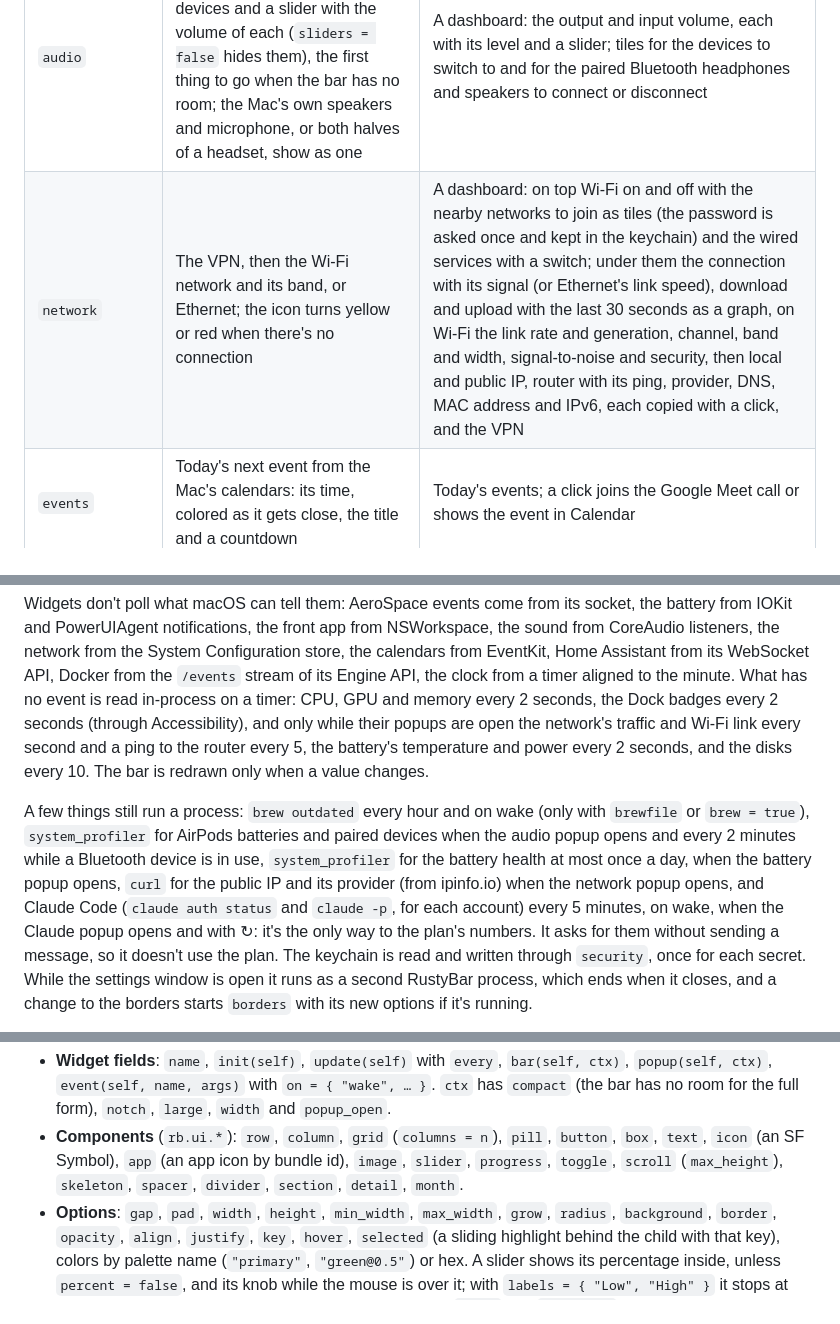
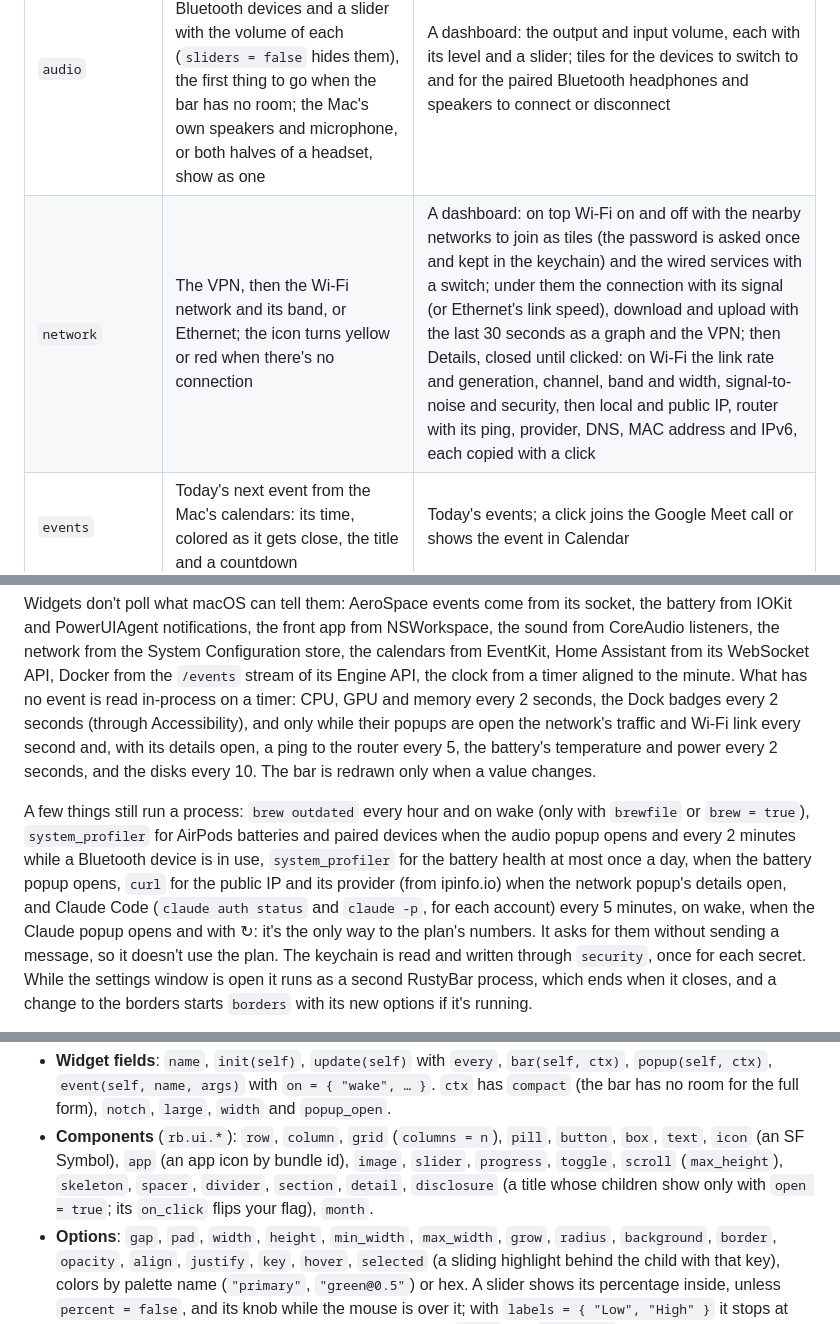
Before and after one commit to Francesco-Rapetti/rustybar, a Markdown page: README.md, 3 parts joined by grey strips. Drawn GitHub-style.

```diff
--- a/README.md
+++ b/README.md
@@ -22,7 +22,7 @@ processes a minute.
 | `battery` | The charge, with an icon for its state | A dashboard: the state with a bar of the charge that marks the limit, the Charge Limit (macOS 26.4+) as a slider with its steps and Charge to Full Now; tiles for the maximum capacity and the condition, the cycles against the ones the battery is made for, the temperature and the power the Mac draws; the adapter while one is plugged in; Battery settings |
 | `clock` | Date and time in the language and format of your Mac | A calendar that scrolls through the months without end; a click on a day opens it in Calendar |
 | `audio` | The output and the input in use, with the battery of Bluetooth devices and a slider with the volume of each (`sliders = false` hides them), the first thing to go when the bar has no room; the Mac's own speakers and microphone, or both halves of a headset, show as one | A dashboard: the output and input volume, each with its level and a slider; tiles for the devices to switch to and for the paired Bluetooth headphones and speakers to connect or disconnect |
-| `network` | The VPN, then the Wi-Fi network and its band, or Ethernet; the icon turns yellow or red when there's no connection | A dashboard: on top Wi-Fi on and off with the nearby networks to join as tiles (the password is asked once and kept in the keychain) and the wired services with a switch; under them the connection with its signal (or Ethernet's link speed), download and upload with the last 30 seconds as a graph, on Wi-Fi the link rate and generation, channel, band and width, signal-to-noise and security, then local and public IP, router with its ping, provider, DNS, MAC address and IPv6, each copied with a click, and the VPN |
+| `network` | The VPN, then the Wi-Fi network and its band, or Ethernet; the icon turns yellow or red when there's no connection | A dashboard: on top Wi-Fi on and off with the nearby networks to join as tiles (the password is asked once and kept in the keychain) and the wired services with a switch; under them the connection with its signal (or Ethernet's link speed), download and upload with the last 30 seconds as a graph and the VPN; then Details, closed until clicked: on Wi-Fi the link rate and generation, channel, band and width, signal-to-noise and security, then local and public IP, router with its ping, provider, DNS, MAC address and IPv6, each copied with a click |
 | `events` | Today's next event from the Mac's calendars: its time, colored as it gets close, the title and a countdown | Today's events; a click joins the Google Meet call or shows the event in Calendar |
 | `notifications` | Two counts: the Dock badges of the apps you choose and new RustyBar crash reports (green), Homebrew updates (red) | The badged apps and crash reports to open, the packages to update one by one or all at once |
 | `home` | [Home Assistant](https://www.home-assistant.io): its logo with how many devices are on, and the 3D printer's progress while it prints | A dashboard of tiles: lights and plugs (with brightness), blinds, climate (modes and − target +), vacuum, the 3D printer, scripts and scenes as chips |
@@ -64,15 +64,15 @@ listeners, the network from the System Configuration store, the calendars from E
 Assistant from its WebSocket API, Docker from the `/events` stream of its Engine API, the clock
 from a timer aligned to the minute. What has no event is read in-process on a timer: CPU, GPU and
 memory every 2 seconds, the Dock badges every 2 seconds (through Accessibility), and only while
-their popups are open the network's traffic and Wi-Fi link every second and a ping to the router
-every 5, the battery's temperature and power every 2 seconds, and the disks every 10. The bar is
-redrawn only when a value changes.
+their popups are open the network's traffic and Wi-Fi link every second and, with its details
+open, a ping to the router every 5, the battery's temperature and power every 2 seconds, and the
+disks every 10. The bar is redrawn only when a value changes.
 
 A few things still run a process: `brew outdated` every hour and on wake (only with `brewfile` or
 `brew = true`), `system_profiler` for AirPods batteries and paired devices when the audio popup
 opens and every 2 minutes while a Bluetooth device is in use, `system_profiler` for the battery
 health at most once a day, when the battery popup opens, `curl` for the public IP and its provider
-(from ipinfo.io) when the network popup opens, and Claude Code (`claude auth status` and
+(from ipinfo.io) when the network popup's details open, and Claude Code (`claude auth status` and
 `claude -p`, for each account) every 5 minutes, on wake, when the Claude popup opens and with ↻: it's the
 only way to the plan's numbers. It asks for them without sending a message, so it doesn't use the
 plan. The keychain is read and written through `security`, once for each secret. While the
@@ -295,7 +295,8 @@ rb.widget {
 - **Components** (`rb.ui.*`): `row`, `column`, `grid` (`columns = n`), `pill`, `button`, `box`,
   `text`, `icon` (an SF Symbol), `app` (an app icon by bundle id), `image`, `slider`, `progress`,
   `toggle`, `scroll` (`max_height`), `skeleton`, `spacer`, `divider`, `section`, `detail`,
-  `month`.
+  `disclosure` (a title whose children show only with `open = true`; its `on_click` flips your
+  flag), `month`.
 - **Options**: `gap`, `pad`, `width`, `height`, `min_width`, `max_width`, `grow`, `radius`,
   `background`, `border`, `opacity`, `align`, `justify`, `key`, `hover`, `selected` (a sliding
   highlight behind the child with that key), colors by palette name (`"primary"`, `"green@0.5"`)
```
Also changed, not shown: other parts of README.md (+2 -2 lines), CLAUDE.md (+12 -9 lines), docs/screenshots/network.png, 3 other files.
